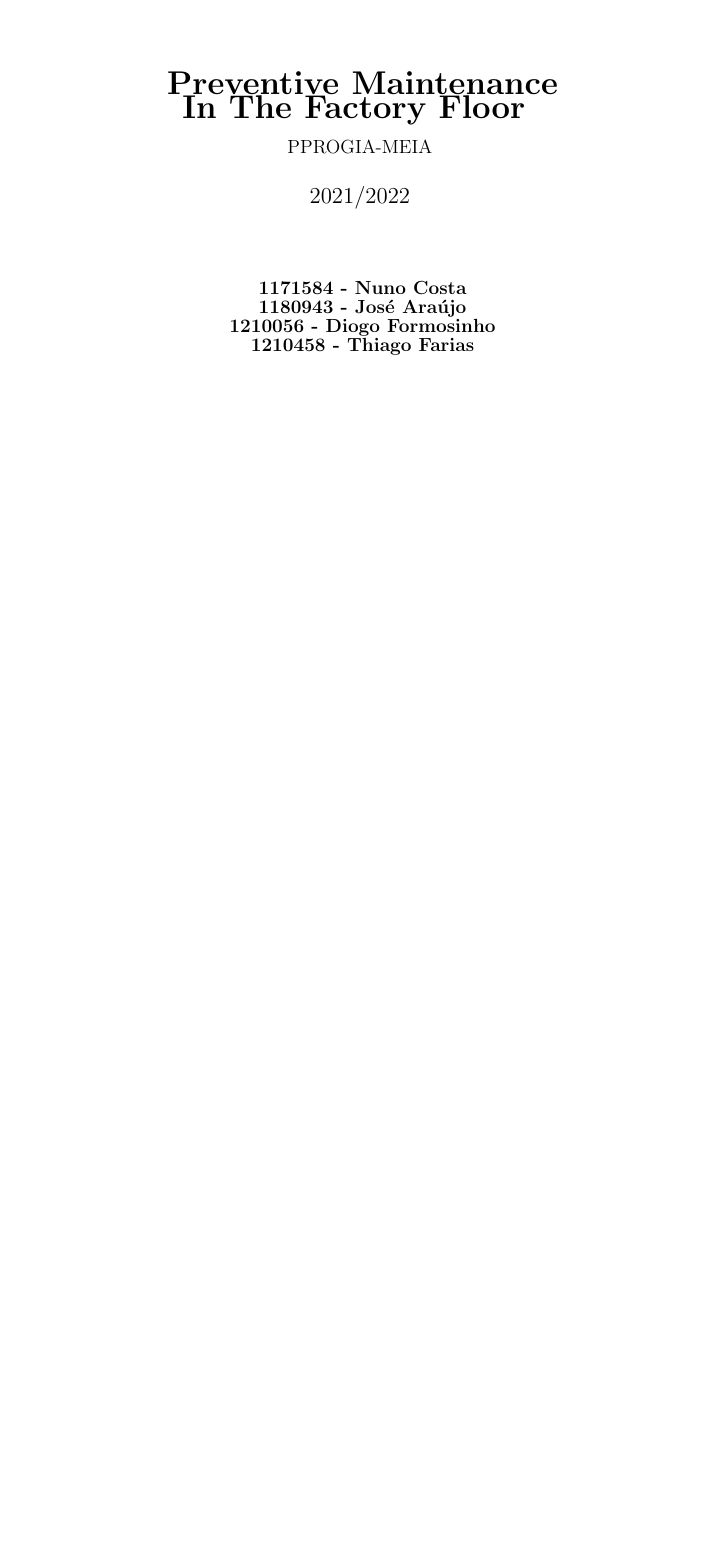
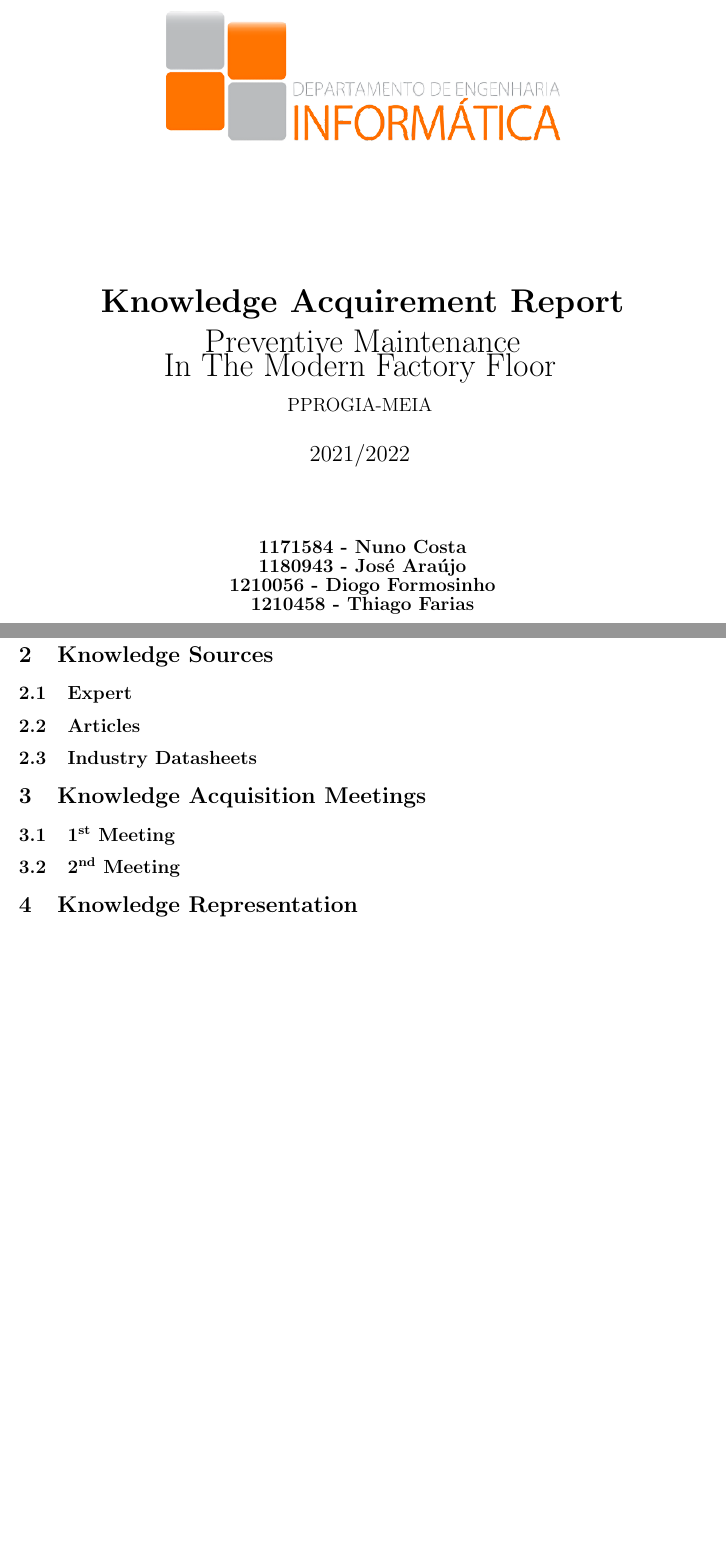
Before and after one commit to nuno99costa/meia-pprogia-2122-7, a LaTeX document (main.tex, which reads acquisition_sessions.tex, knowledge_representation.tex, knowledge_sources.tex): part of page 1 of 4 before the commit and two parts of pages 1 and 4 of 4 after it, the two joined at a grey line, cut at the place of the change, the shorter picture padded with empty space. Compiled offline with pdfLaTeX.

Commit message:
Added structural files

```diff
--- /dev/null
+++ b/acquisition_sessions.tex
@@ -0,0 +1,5 @@
+\section{Knowledge Acquisition Meetings}
+
+\subsection{1\textsuperscript{st} Meeting}
+
+\subsection{2\textsuperscript{nd} Meeting}
--- /dev/null
+++ b/knowledge_representation.tex
@@ -0,0 +1 @@
+\section{Knowledge Representation}
--- /dev/null
+++ b/knowledge_sources.tex
@@ -0,0 +1,7 @@
+\section{Knowledge Sources}
+
+\subsection{Expert}
+
+\subsection{Articles}
+
+\subsection{Industry Datasheets}
--- a/main.tex
+++ b/main.tex
@@ -95,7 +95,8 @@
         \includegraphics[width=8.9916cm]{images/DEI_logo.png}
 
         \vfill
-        \textbf{\huge Preventive Maintenance\\ In The Factory Floor }
+        \textbf{\huge Knowledge Acquirement Report}
+        \\{\huge Preventive Maintenance\\In The Modern Factory Floor}
         \vspace{0.3cm}
         \\{\large PPROGIA-MEIA}
 	    \vspace{0.7cm}
--- a/packages.sty
+++ b/packages.sty
@@ -1,7 +1,6 @@
 \usepackage[english]{babel}
 \selectlanguage{english}
 \usepackage{float}
-\usepackage{svg}
 \usepackage[backend=biber, style=apa6, sorting=nyc]{biblatex}
 \usepackage[nopostdot]{glossaries}
 \usepackage{textcomp}
```
Also changed, not shown: introduction.tex (deleted, +0 -1 lines), objectives.tex (added, +1 -0 lines), main.pdf (added), main.tex (8 more changed lines).
